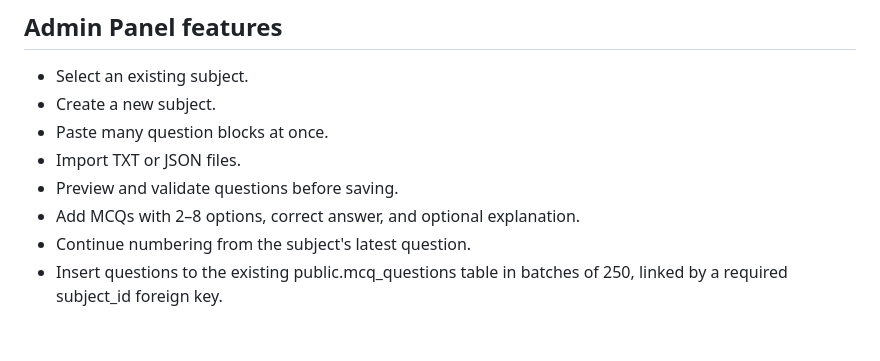
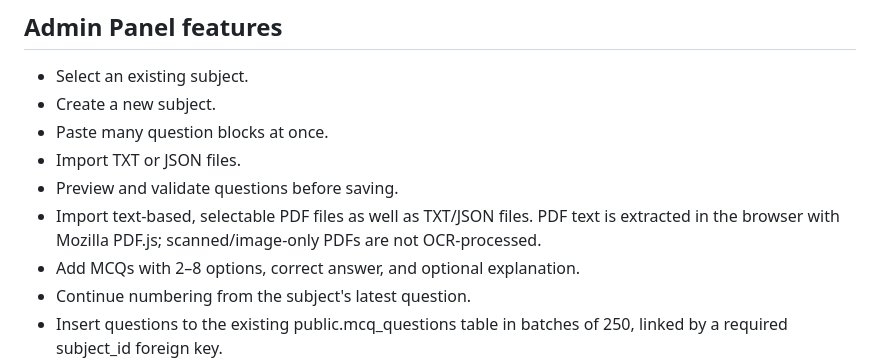
Before and after one commit to mondaljeet126580-bit/Trader-theory-questions-, a Markdown page: README.md, the part around the change. GitHub-like rendering; blank space fills up the shorter version.

Commit message:
Document browser-based text PDF MCQ import

```diff
--- a/README.md
+++ b/README.md
@@ -35,6 +35,7 @@ The token is sent with Admin-only RPC calls. Those functions validate the token
 - Paste many question blocks at once.
 - Import TXT or JSON files.
 - Preview and validate questions before saving.
+- Import text-based, selectable PDF files as well as TXT/JSON files. PDF text is extracted in the browser with Mozilla PDF.js; scanned/image-only PDFs are not OCR-processed.
 - Add MCQs with 2–8 options, correct answer, and optional explanation.
 - Continue numbering from the subject's latest question.
 - Insert questions to the existing public.mcq_questions table in batches of 250, linked by a required subject_id foreign key.
```
